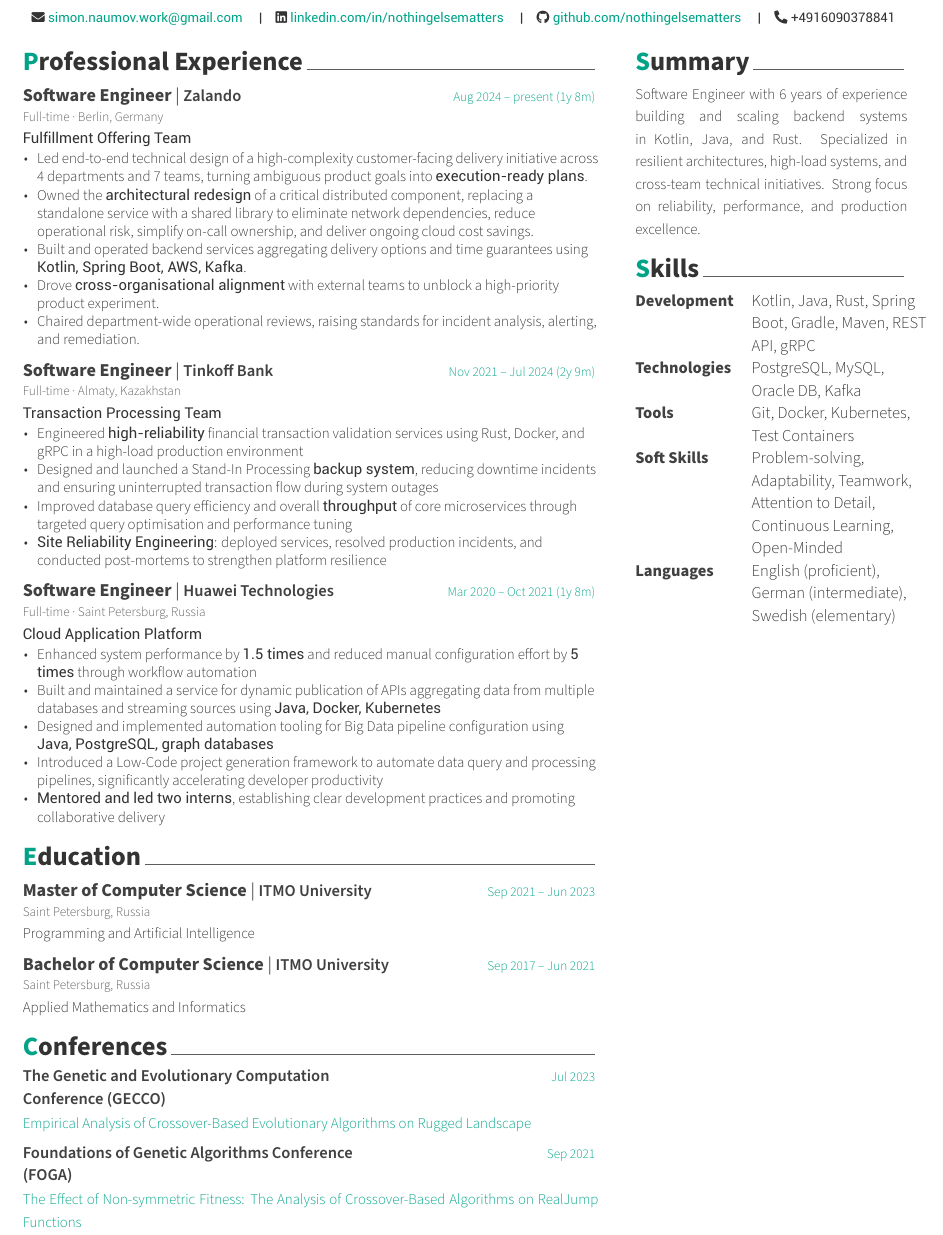
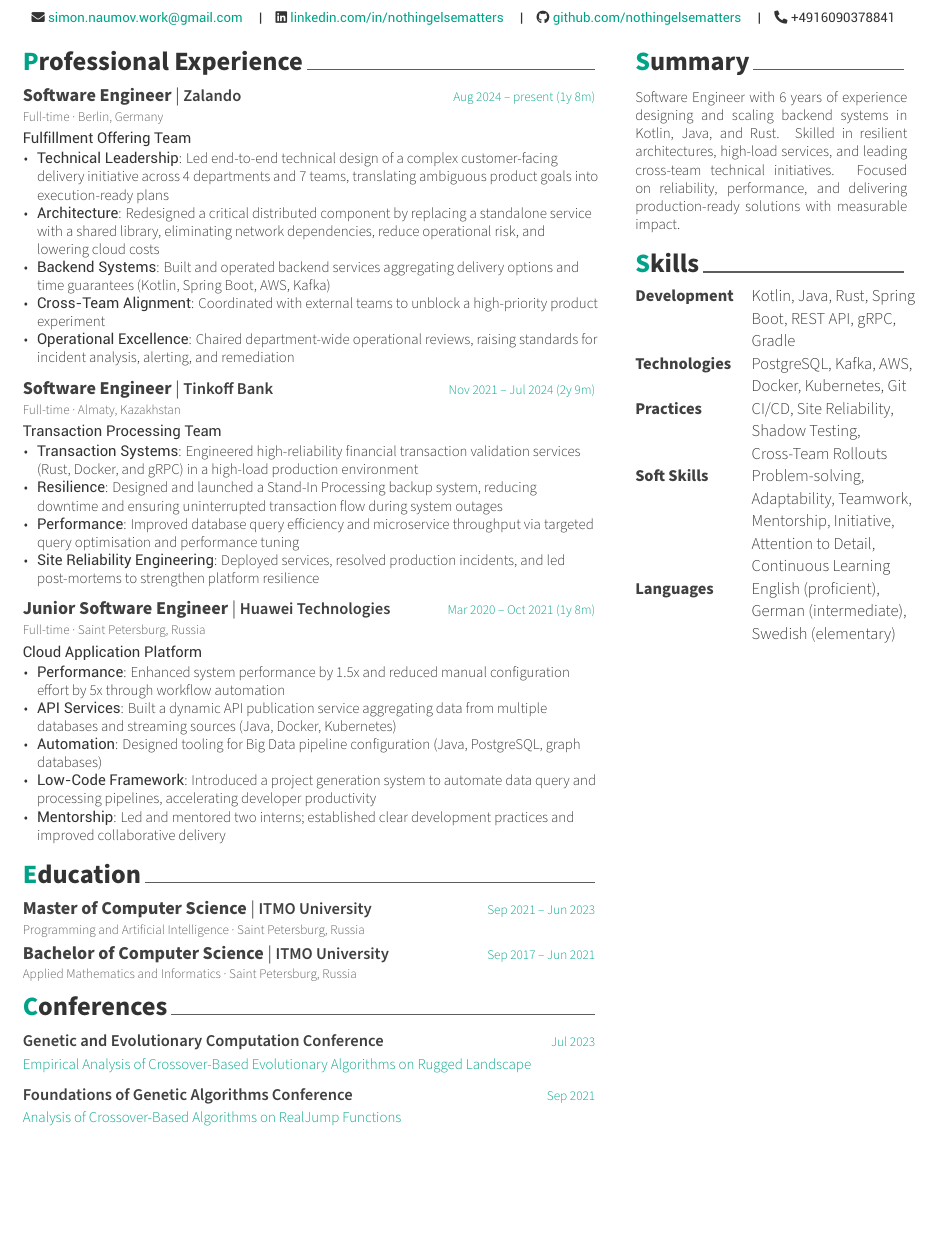
Before and after one commit to nothingelsematters/nothingelsematters, a LaTeX CV (cv.tex, which reads style.cls): part of the page, cut so that both start at the same text, the shorter picture padded with empty space. Compiled offline with XeLaTeX.

Commit message:
:art: format

```diff
--- a/cv.tex
+++ b/cv.tex
@@ -41,11 +41,11 @@
         {
             \textsb{Fulfillment Offering Team}
             \begin{cvItems}
-                \item Led end-to-end technical design of a high-complexity customer-facing delivery initiative across 4 departments and 7 teams, turning ambiguous product goals into \textsb{execution-ready plans}.
-                \item Owned the \textsb{architectural redesign} of a critical distributed component, replacing a standalone service with a shared library to eliminate network dependencies, reduce operational risk, simplify on-call ownership, and deliver ongoing cloud cost savings.
-                \item Built and operated backend services aggregating delivery options and time guarantees using \textsb{Kotlin, Spring Boot, AWS, Kafka}.
-                \item Drove \textsb{cross-organisational alignment} with external teams to unblock a high-priority product experiment.
-                \item Chaired department-wide operational reviews, raising standards for incident analysis, alerting, and remediation.
+                \item \textsb{Technical Leadership}: Led end-to-end technical design of a complex customer-facing delivery initiative across 4 departments and 7 teams, translating ambiguous product goals into execution-ready plans
+                \item \textsb{Architecture}: Redesigned a critical distributed component by replacing a standalone service with a shared library, eliminating network dependencies, reduce operational risk, and lowering cloud costs
+                \item \textsb{Backend Systems}: Built and operated backend services aggregating delivery options and time guarantees (Kotlin, Spring Boot, AWS, Kafka)
+                \item \textsb{Cross-Team Alignment}: Coordinated with external teams to unblock a high-priority product experiment
+                \item \textsb{Operational Excellence}: Chaired department-wide operational reviews, raising standards for incident analysis, alerting, and remediation
             \end{cvItems}
         }
 
@@ -56,25 +56,25 @@
         {
             \textsb{Transaction Processing Team}
             \begin{cvItems}
-                \item Engineered \textsb{high-reliability} financial transaction validation services using Rust, Docker, and gRPC in a high-load production environment
-                \item Designed and launched a Stand-In Processing \textsb{backup system}, reducing downtime incidents and ensuring uninterrupted transaction flow during system outages
-                \item Improved database query efficiency and overall \textsb{throughput} of core microservices through targeted query optimisation and performance tuning
-                \item \textsb{Site Reliability Engineering}: deployed services, resolved production incidents, and conducted post-mortems to strengthen platform resilience
+                \item \textsb{Transaction Systems}: Engineered high-reliability financial transaction validation services (Rust, Docker, and gRPC) in a high-load production environment
+                \item \textsb{Resilience}: Designed and launched a Stand-In Processing backup system, reducing downtime and ensuring uninterrupted transaction flow during system outages
+                \item \textsb{Performance}: Improved database query efficiency and microservice throughput via targeted query optimisation and performance tuning
+                \item \textsb{Site Reliability Engineering}: Deployed services, resolved production incidents, and led post-mortems to strengthen platform resilience
             \end{cvItems}
         }
 
     \cvEntry
-        {Software Engineer} {Huawei Technologies}
+        {Junior Software Engineer} {Huawei Technologies}
         {Mar 2020 -- Oct 2021} {1y 8m}
         {Full-time · Saint Petersburg, Russia}
         {
             \textsb{Cloud Application Platform}
             \begin{cvItems}
-                \item Enhanced system performance by \textsb{1.5 times} and reduced manual configuration effort by \textsb{5 times} through workflow automation
-                \item Built and maintained a service for dynamic publication of APIs aggregating data from multiple databases and streaming sources using \textsb{Java, Docker, Kubernetes}
-                \item Designed and implemented automation tooling for Big Data pipeline configuration using \textsb{Java, PostgreSQL, graph databases}
-                \item Introduced a Low-Code project generation framework to automate data query and processing pipelines, significantly accelerating developer productivity
-                \item \textsb{Mentored and led two interns}, establishing clear development practices and promoting collaborative delivery
+                \item \textsb{Performance}: Enhanced system performance by 1.5x and reduced manual configuration effort by 5x through workflow automation
+                \item \textsb{API Services}: Built a dynamic API publication service aggregating data from multiple databases and streaming sources (Java, Docker, Kubernetes)
+                \item \textsb{Automation}: Designed tooling for Big Data pipeline configuration (Java, PostgreSQL, graph databases)
+                \item \textsb{Low-Code Framework}: Introduced a project generation system to automate data query and processing pipelines, accelerating developer productivity
+                \item \textsb{Mentorship}: Led and mentored two interns; established clear development practices and improved collaborative delivery
             \end{cvItems}
         }
 
@@ -83,35 +83,31 @@
     \cvEntry
         {Master of Computer Science} {ITMO University}
         {Sep 2021 -- Jun 2023} {}
-        {Saint Petersburg, Russia}
-        {
-            \vspace{-1mm}
-            Programming and Artificial Intelligence
-        }
+        {Programming and Artificial Intelligence · Saint Petersburg, Russia}
+        {}
 
     \cvEntry
         {Bachelor of Computer Science} {ITMO University}
         {Sep 2017 -- Jun 2021} {}
-        {Saint Petersburg, Russia}
-        {
-            \vspace{-1mm}
-            Applied Mathematics and Informatics
-        }
+        {Applied Mathematics and Informatics · Saint Petersburg, Russia}
+        {}
 
 \cvSection{Conferences}
 
     \cvEntry
-        {} {The Genetic and Evolutionary Computation Conference (GECCO)}
+        {} {Genetic and Evolutionary Computation Conference}
         {Jul 2023} {} {}
         {
+            \vspace{-1mm}
             \href{https://dl.acm.org/doi/10.1145/3583133.3596328}{Empirical Analysis of Crossover-Based Evolutionary Algorithms on Rugged Landscape}
         }
 
     \cvEntry
-        {} {Foundations of Genetic Algorithms Conference (FOGA)}
+        {} {Foundations of Genetic Algorithms Conference}
         {Sep 2021} {} {}
         {
-            \href{https://dl.acm.org/doi/10.1145/3450218.3477311}{The Effect of Non-symmetric Fitness: The Analysis of Crossover-Based Algorithms on RealJump Functions}
+            \vspace{-1mm}
+            \href{https://dl.acm.org/doi/10.1145/3450218.3477311}{Analysis of Crossover-Based Algorithms on RealJump Functions}
         }
 
 
@@ -120,22 +116,24 @@
 
 \cvSection{Summary}
 
-    \vspace{-1mm}
-    \descriptionStyle{
-        Software Engineer with 6 years of experience building and scaling backend systems in Kotlin, Java, and Rust. Specialized in resilient architectures, high-load systems, and cross-team technical initiatives. Strong focus on reliability, performance, and production excellence.
-    }
+    \begin{cvSummary}
+        \descriptionStyle{
+            Software Engineer with 6 years of experience designing and scaling backend systems in Kotlin, Java, and Rust. Skilled in resilient architectures, high‑load services, and leading cross-team technical initiatives. Focused on reliability, performance, and delivering production‑ready solutions with measurable impact.
+        }
+    \end{cvSummary}
+
 
 \cvSection{Skills}
 
     \begin{cvSkills}
         \skillTypeStyle{Development}
-            & \skillSetStyle{Kotlin, Java, Rust, Spring Boot, Gradle, Maven, REST API, gRPC} \\
+            & \skillSetStyle{Kotlin, Java, Rust, Spring Boot, REST API, gRPC, Gradle} \\
         \skillTypeStyle{Technologies}
-            & \skillSetStyle{PostgreSQL, MySQL, Oracle DB, Kafka} \\
-        \skillTypeStyle{Tools}
-            & \skillSetStyle{Git, Docker, Kubernetes, Test Containers} \\
+            & \skillSetStyle{PostgreSQL, Kafka, AWS, Docker, Kubernetes, Git} \\
+        \skillTypeStyle{Practices}
+            & \skillSetStyle{CI/CD, Site Reliability, Shadow Testing, Cross-Team Rollouts} \\
         \skillTypeStyle{Soft Skills}
-            & \skillSetStyle{Problem-solving, Adaptability, Teamwork, Attention to Detail, Continuous Learning, Open-Minded} \\
+            & \skillSetStyle{Problem-solving, Adaptability, Teamwork, Mentorship, Initiative, Attention to Detail, Continuous Learning} \\
         \skillTypeStyle{Languages}
             & \skillSetStyle{English (proficient), German (intermediate), Swedish (elementary)}
     \end{cvSkills}
--- a/style.cls
+++ b/style.cls
@@ -214,6 +214,15 @@
     \end{justify}
 }
 
+\newenvironment{cvSummary}{
+    \vspace{3mm}
+    \setlength{\parskip}{0pt}
+    \setlength{\baselineskip}{11pt}
+    \begin{justify}
+}{
+    \end{justify}
+}
+
 \newcommand*{\cvEntry}[6]{
     \vspace{-0.5mm}
     \begin{tabular*}{\columnwidth}{
```
Also changed, not shown: cv.pdf.
